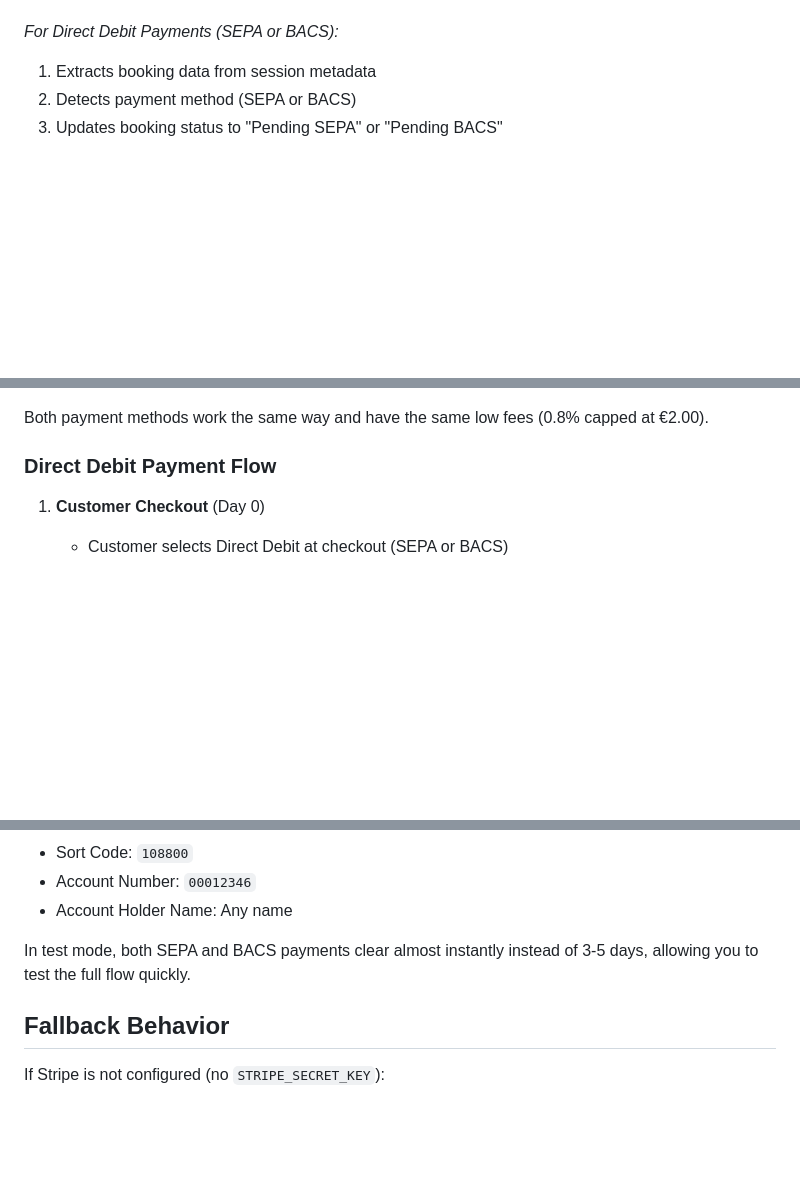
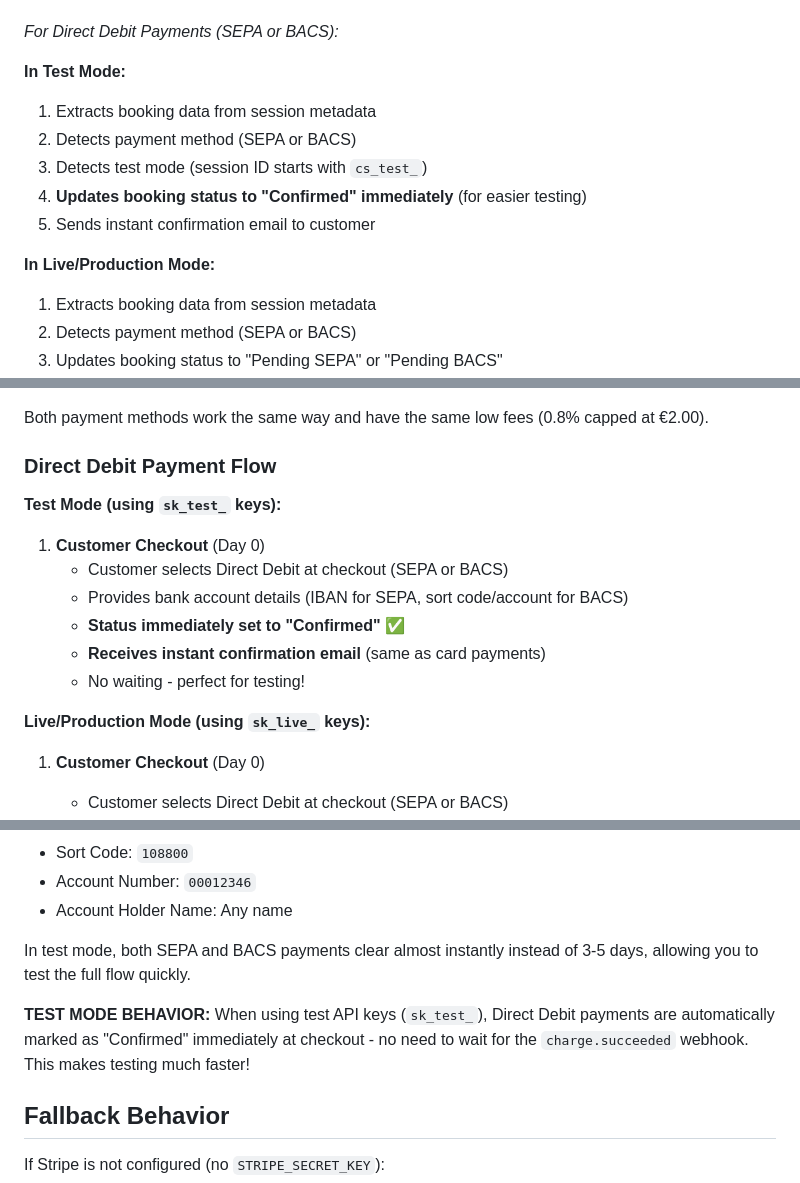
Before and after one commit to jimbobirecode/TheIsland_Beta, a Markdown page: STRIPE_INTEGRATION.md, 3 parts joined by grey strips. Drawn GitHub-style; blank space fills up the shorter version.

Commit message:
Update documentation for test mode instant confirmation

```diff
--- a/STRIPE_INTEGRATION.md
+++ b/STRIPE_INTEGRATION.md
@@ -116,6 +116,15 @@ Stripe webhook handler for payment events.
 4. Sends confirmation email to customer
 
 *For Direct Debit Payments (SEPA or BACS):*
+
+**In Test Mode:**
+1. Extracts booking data from session metadata
+2. Detects payment method (SEPA or BACS)
+3. Detects test mode (session ID starts with `cs_test_`)
+4. **Updates booking status to "Confirmed" immediately** (for easier testing)
+5. Sends instant confirmation email to customer
+
+**In Live/Production Mode:**
 1. Extracts booking data from session metadata
 2. Detects payment method (SEPA or BACS)
 3. Updates booking status to "Pending SEPA" or "Pending BACS"
@@ -374,6 +383,15 @@ Both payment methods work the same way and have the same low fees (0.8% capped a
 
 ### Direct Debit Payment Flow
 
+**Test Mode (using `sk_test_` keys):**
+1. **Customer Checkout** (Day 0)
+   - Customer selects Direct Debit at checkout (SEPA or BACS)
+   - Provides bank account details (IBAN for SEPA, sort code/account for BACS)
+   - **Status immediately set to "Confirmed"** ✅
+   - **Receives instant confirmation email** (same as card payments)
+   - No waiting - perfect for testing!
+
+**Live/Production Mode (using `sk_live_` keys):**
 1. **Customer Checkout** (Day 0)
    - Customer selects Direct Debit at checkout (SEPA or BACS)
    - Provides bank account details (IBAN for SEPA, sort code/account for BACS)
@@ -456,6 +474,8 @@ Stripe provides test account numbers for both methods:
 
 In test mode, both SEPA and BACS payments clear almost instantly instead of 3-5 days, allowing you to test the full flow quickly.
 
+**TEST MODE BEHAVIOR:** When using test API keys (`sk_test_`), Direct Debit payments are automatically marked as "Confirmed" immediately at checkout - no need to wait for the `charge.succeeded` webhook. This makes testing much faster!
+
 ## Fallback Behavior
 
 If Stripe is not configured (no `STRIPE_SECRET_KEY`):
```
